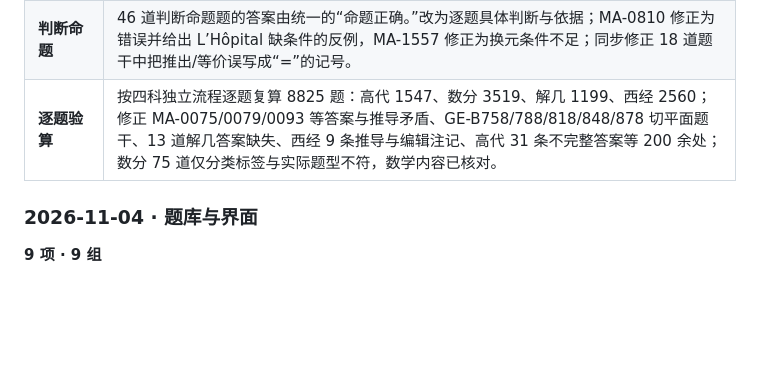
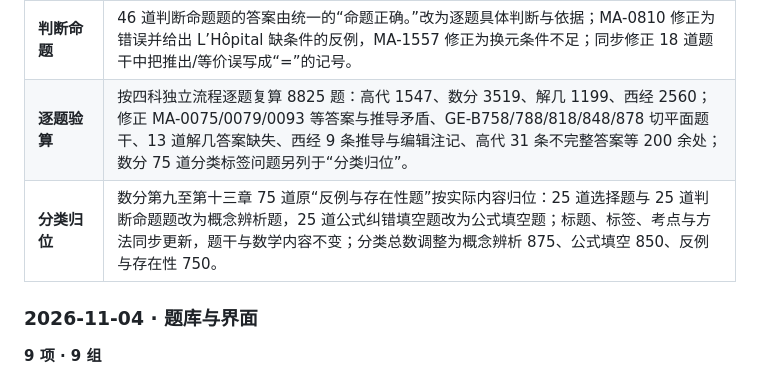
Before and after one commit to lanzaihua/lanzaihua.github.io, a Markdown page: README.md, the part around the change printed below. Drawn GitHub-style; blank space fills up the shorter version.

```diff
--- a/README.md
+++ b/README.md
@@ -179,7 +184,8 @@
 | **证明结论** | 150 道定理证明题的答案由“证毕：X成立”改为具体结论句（如“证明：f 在 x0 连续。”），与已有的完整 standardSolution 分离；严格 QA 继续拦截答案与标准解答完全相同的占位写法。 |
 | **证明答案** | 再把 405 道证明题的答案由“证毕。”“命题得证。”等空泛句改为题干结论本身：高代 163 道、数分 195 道、解几 47 道；standardSolution 保留完整证明，QA 新增空泛答案拦截。 |
 | **判断命题** | 46 道判断命题题的答案由统一的“命题正确。”改为逐题具体判断与依据；MA-0810 修正为错误并给出 L’Hôpital 缺条件的反例，MA-1557 修正为换元条件不足；同步修正 18 道题干中把推出/等价误写成“=”的记号。 |
-| **逐题验算** | 按四科独立流程逐题复算 8825 题：高代 1547、数分 3519、解几 1199、西经 2560；修正 MA-0075/0079/0093 等答案与推导矛盾、GE-B758/788/818/848/878 切平面题干、13 道解几答案缺失、西经 9 条推导与编辑注记、高代 31 条不完整答案等 200 余处；数分 75 道仅分类标签与实际题型不符，数学内容已核对。 |
+| **逐题验算** | 按四科独立流程逐题复算 8825 题：高代 1547、数分 3519、解几 1199、西经 2560；修正 MA-0075/0079/0093 等答案与推导矛盾、GE-B758/788/818/848/878 切平面题干、13 道解几答案缺失、西经 9 条推导与编辑注记、高代 31 条不完整答案等 200 余处；数分 75 道分类标签问题另列于“分类归位”。 |
+| **分类归位** | 数分第九至第十三章 75 道原“反例与存在性题”按实际内容归位：25 道选择题与 25 道判断命题题改为概念辨析题，25 道公式纠错填空题改为公式填空题；标题、标签、考点与方法同步更新，题干与数学内容不变；分类总数调整为概念辨析 875、公式填空 850、反例与存在性 750。 |
 
 ### 2026-11-04 · 题库与界面
 
```
Also changed, not shown: other parts of README.md (+7 -2 lines), CHANGELOG.md (+4 -3 lines), assets/v2/20261105-changelog.png, 2 other files.
